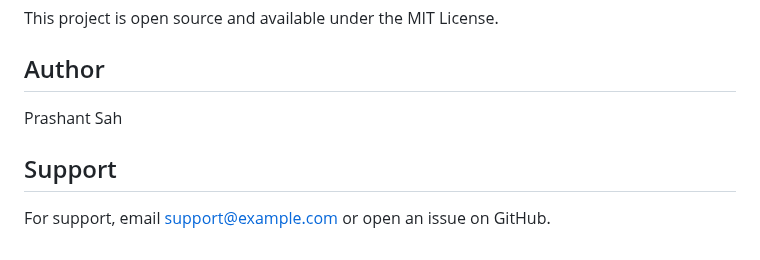
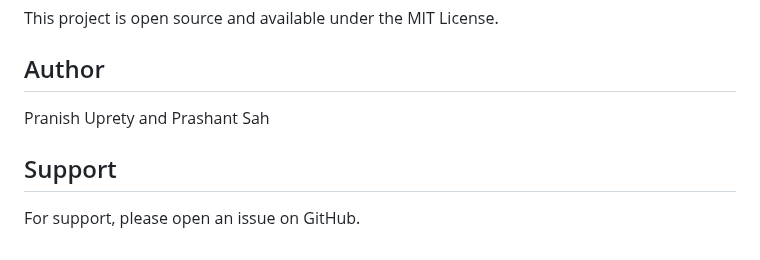
Before and after one commit to prashantsah2061/dbms, a Markdown page: README.md, the part around the change. GitHub-like rendering.

Commit message:
Update author and support contact information

```diff
--- a/README.md
+++ b/README.md
@@ -141,8 +141,8 @@ This project is open source and available under the MIT License.
 
 ## Author
 
-Prashant Sah
+Pranish Uprety and Prashant Sah
 
 ## Support
 
-For support, email support@example.com or open an issue on GitHub.
+For support, please open an issue on GitHub.
```
